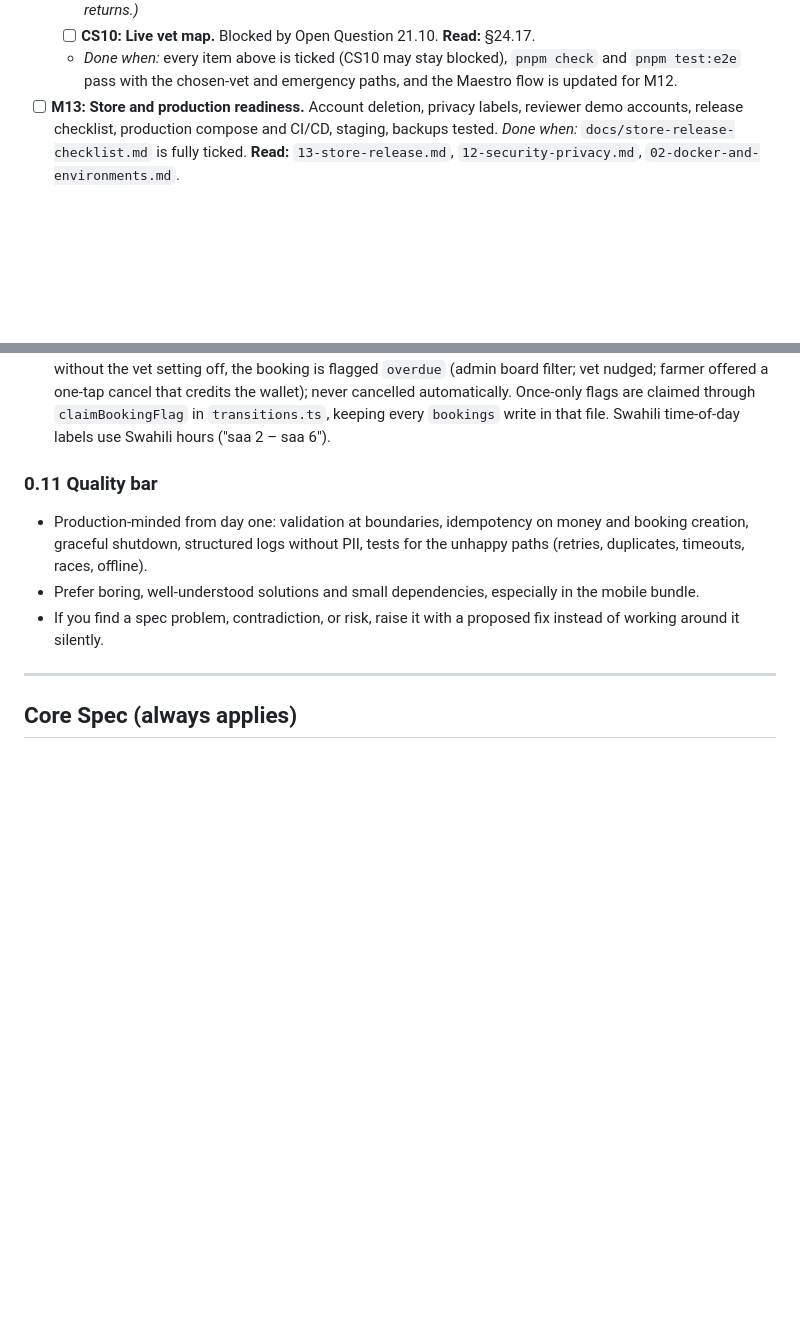
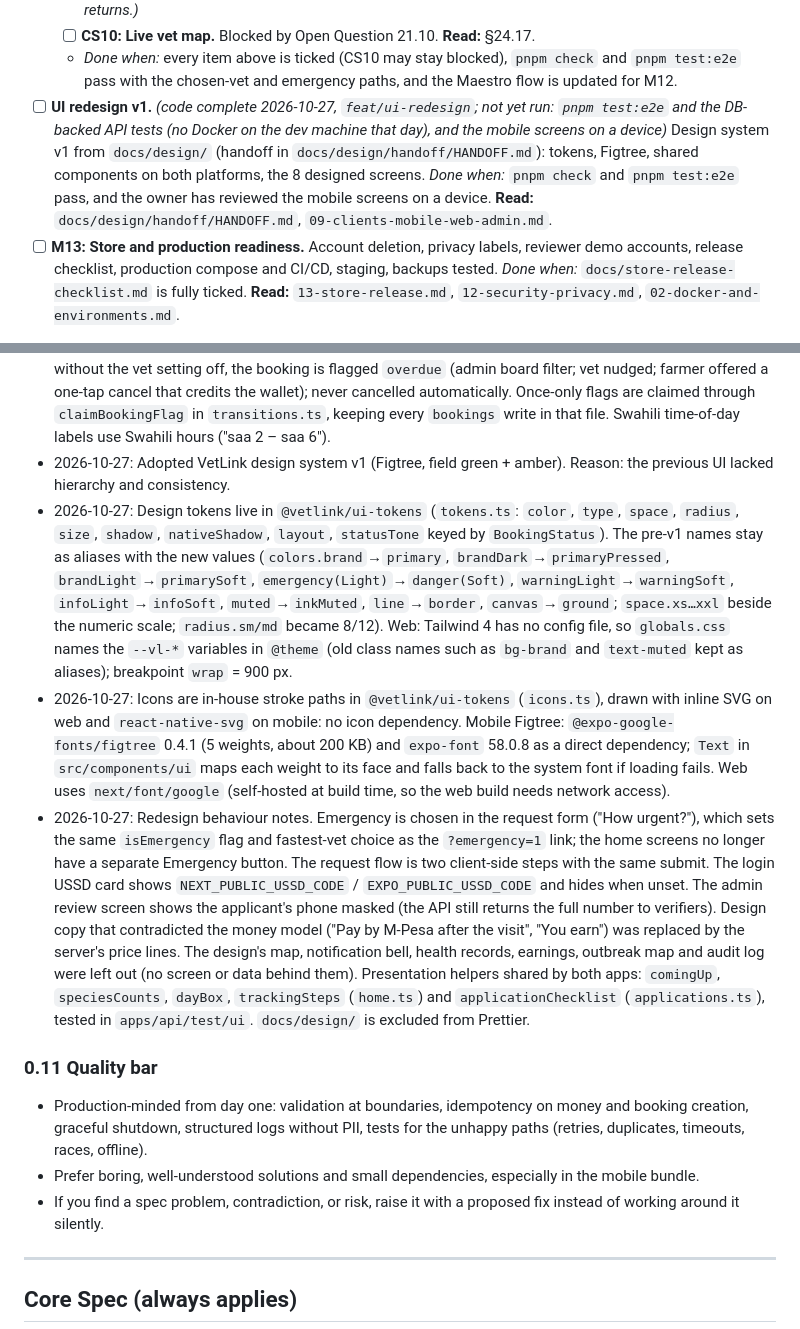
Before and after one commit to polyjosh/vetlink, a Markdown page: CLAUDE.md, 2 parts joined by grey strips. Rendered like a GitHub page; blank space fills up the shorter version.

Commit message:
docs: tracker and decision log for design system v1
Co-Authored-By: Claude Opus 5.5 <noreply@anthropic.com>

```diff
--- a/CLAUDE.md
+++ b/CLAUDE.md
@@ -155,6 +155,7 @@ Tick items as they are completed and verified. Each milestone has a **Done when*
   - [x] **CS11: Commission and vet payouts.** *(2026-10-19: not needed for now. VetLink keeps the whole KES 200 deposit, so there are no payouts; the price split is shown in CS2. Revisit if a percentage commission returns.)*
   - [ ] **CS10: Live vet map.** Blocked by Open Question 21.10. **Read:** §24.17.
   - *Done when:* every item above is ticked (CS10 may stay blocked), `pnpm check` and `pnpm test:e2e` pass with the chosen-vet and emergency paths, and the Maestro flow is updated for M12.
+- [ ] **UI redesign v1.** *(code complete 2026-10-27, `feat/ui-redesign`; not yet run: `pnpm test:e2e` and the DB-backed API tests (no Docker on the dev machine that day), and the mobile screens on a device)* Design system v1 from `docs/design/` (handoff in `docs/design/handoff/HANDOFF.md`): tokens, Figtree, shared components on both platforms, the 8 designed screens. *Done when:* `pnpm check` and `pnpm test:e2e` pass, and the owner has reviewed the mobile screens on a device. **Read:** `docs/design/handoff/HANDOFF.md`, `09-clients-mobile-web-admin.md`.
 - [ ] **M13: Store and production readiness.** Account deletion, privacy labels, reviewer demo accounts, release checklist, production compose and CI/CD, staging, backups tested. *Done when:* `docs/store-release-checklist.md` is fully ticked. **Read:** `13-store-release.md`, `12-security-privacy.md`, `02-docker-and-environments.md`.
 
 ### 0.9 Owner prompts
@@ -240,6 +241,10 @@ Record decisions here so future sessions inherit them. Format: `YYYY-MM-DD: deci
 - 2026-10-19: CS4b: USSD shows "1. Fastest" plus the 3 nearest vets after the location (not in an emergency); the shown list is saved in the USSD session so replayed inputs match what the farmer saw; names are cut to 16 characters. Main menu "5. My last vet" asks the vet of the last finished visit again (same animal, problem and implied services). "Book again" (`GET /v1/farmers/me/recent-vets`) and follow-up rebooking (`followUpOfTreatmentId` on `POST /v1/bookings`, which sets `treatments.follow_up_booking_id` so the vet's alerts stop). Booking photos: up to 3 per open request (`PUT /v1/bookings/:id/photos`), shown to vets in offers before accepting; offer and request SMS add a "photo(s) in app" note. The farmer's booking view now carries the vet's id and the treatment's id. The Maestro flow was also out of date since CS1/CS2 (profile link, booking-fee wording) and is updated.
 - 2026-10-19: No money is ever refunded to M-Pesa (owner). Each case that refunded (no vet found, the farmer cancels before the vet sets off, an admin cancels, a payment arriving after expiry, a vet no-show handled by cancelling) instead credits the booking fee to the farmer's VetLink wallet, which pays the next booking fee first (an M-Pesa prompt only for any remainder). The wallet is closed: no withdrawals, no transfers; owner to confirm with Safaricom/counsel that it is not e-money. Recommendations accepted: a farmer who cancels after the vet set off still loses the fee; credit expires after 12 months without wallet activity; an unused balance is lost on account deletion (the app warns first; to state in the terms, M13); for scheduled visits any cancellation before the vet sets off credits the wallet (the 12-hour rule is dropped); a vet no-show is credited when the farmer or an admin cancels, never automatically. Supersedes the refund parts of the 2026-10-15 and 2026-10-19 money entries. Built as CS5a (wallet) before CS5b (scheduling).
 - 2026-10-19: CS5b scheduling (migration 0014): `bookings.scheduled_for` (slot start, UTC) and `scheduled_part`, only for chosen, non-emergency requests, from 2 hours to 14 days ahead (Nairobi dates; `@vetlink/shared` `schedule.ts`). Booking ahead lists offline vets whose working hours overlap the slot and who have room in it; a scheduled job holds a vet only in its slot or on its day (`busyWhere`), so "as soon as possible" work today is not blocked by Friday's visit. The vet answers within 2 h, capped at 1 h before the slot. Reminders the evening before (18:00 job) and 1 h before (minute job) to both sides; an hour into the slot without the vet setting off, the booking is flagged `overdue` (admin board filter; vet nudged; farmer offered a one-tap cancel that credits the wallet); never cancelled automatically. Once-only flags are claimed through `claimBookingFlag` in `transitions.ts`, keeping every `bookings` write in that file. Swahili time-of-day labels use Swahili hours ("saa 2 – saa 6").
+- 2026-10-27: Adopted VetLink design system v1 (Figtree, field green + amber). Reason: the previous UI lacked hierarchy and consistency.
+- 2026-10-27: Design tokens live in `@vetlink/ui-tokens` (`tokens.ts`: `color`, `type`, `space`, `radius`, `size`, `shadow`, `nativeShadow`, `layout`, `statusTone` keyed by `BookingStatus`). The pre-v1 names stay as aliases with the new values (`colors.brand`→`primary`, `brandDark`→`primaryPressed`, `brandLight`→`primarySoft`, `emergency(Light)`→`danger(Soft)`, `warningLight`→`warningSoft`, `infoLight`→`infoSoft`, `muted`→`inkMuted`, `line`→`border`, `canvas`→`ground`; `space.xs…xxl` beside the numeric scale; `radius.sm/md` became 8/12). Web: Tailwind 4 has no config file, so `globals.css` names the `--vl-*` variables in `@theme` (old class names such as `bg-brand` and `text-muted` kept as aliases); breakpoint `wrap` = 900 px.
+- 2026-10-27: Icons are in-house stroke paths in `@vetlink/ui-tokens` (`icons.ts`), drawn with inline SVG on web and `react-native-svg` on mobile: no icon dependency. Mobile Figtree: `@expo-google-fonts/figtree` 0.4.1 (5 weights, about 200 KB) and `expo-font` 58.0.8 as a direct dependency; `Text` in `src/components/ui` maps each weight to its face and falls back to the system font if loading fails. Web uses `next/font/google` (self-hosted at build time, so the web build needs network access).
+- 2026-10-27: Redesign behaviour notes. Emergency is chosen in the request form ("How urgent?"), which sets the same `isEmergency` flag and fastest-vet choice as the `?emergency=1` link; the home screens no longer have a separate Emergency button. The request flow is two client-side steps with the same submit. The login USSD card shows `NEXT_PUBLIC_USSD_CODE` / `EXPO_PUBLIC_USSD_CODE` and hides when unset. The admin review screen shows the applicant's phone masked (the API still returns the full number to verifiers). Design copy that contradicted the money model ("Pay by M-Pesa after the visit", "You earn") was replaced by the server's price lines. The design's map, notification bell, health records, earnings, outbreak map and audit log were left out (no screen or data behind them). Presentation helpers shared by both apps: `comingUp`, `speciesCounts`, `dayBox`, `trackingSteps` (`home.ts`) and `applicationChecklist` (`applications.ts`), tested in `apps/api/test/ui`. `docs/design/` is excluded from Prettier.
 
 ### 0.11 Quality bar
 
```
